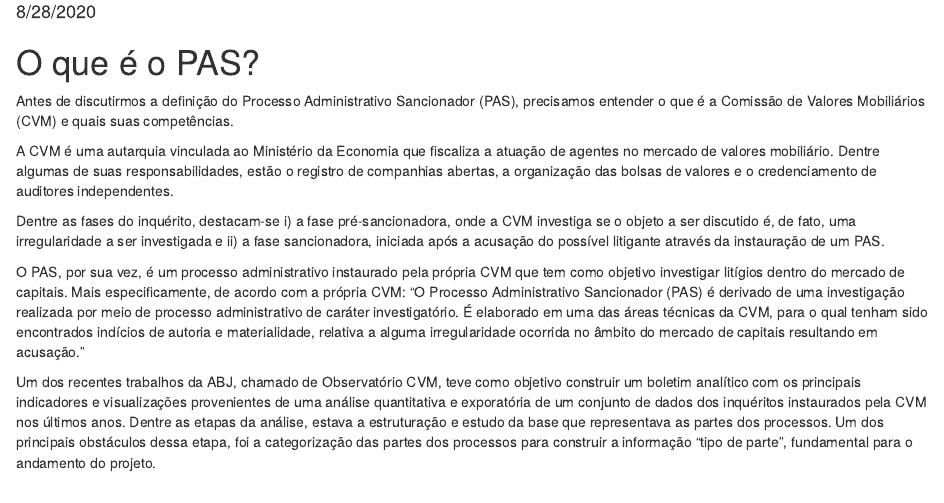
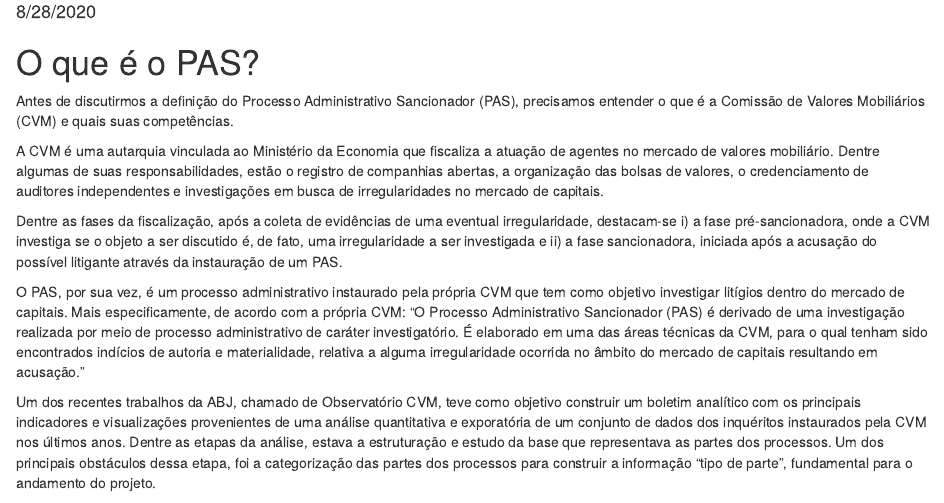
Before and after one commit to abjur/blog, an R Markdown document (_posts/2020-08-28-cvm-partes/cvm_pares_daleffi.Rmd): the page in a window 1100 px wide, from 140 px down. Rendered offline with R 4.5, knitr and Pandoc, with nearby package versions.

Commit message:
esboço do post "tipo de parte" CVM

```diff
--- a/_posts/2020-08-28-cvm-partes/cvm_pares_daleffi.Rmd
+++ b/_posts/2020-08-28-cvm-partes/cvm_pares_daleffi.Rmd
@@ -17,9 +17,9 @@ library(patchwork)
 
 Antes de discutirmos a definição do Processo Administrativo Sancionador (PAS), precisamos entender o que é a Comissão de Valores Mobiliários (CVM) e quais suas competências.
 
-A CVM é uma autarquia vinculada ao Ministério da Economia que fiscaliza a atuação de agentes no mercado de valores mobiliário. Dentre algumas de suas responsabilidades, estão o registro de companhias abertas, a organização das bolsas de valores e o credenciamento de auditores independentes.
+A CVM é uma autarquia vinculada ao Ministério da Economia que fiscaliza a atuação de agentes no mercado de valores mobiliário. Dentre algumas de suas responsabilidades, estão o registro de companhias abertas, a organização das bolsas de valores, o credenciamento de auditores independentes e investigações em busca de irregularidades no mercado de capitais.
 
-Dentre as fases do inquérito, destacam-se i) a fase pré-sancionadora, onde a CVM investiga se o objeto a ser discutido é, de fato, uma irregularidade a ser investigada e ii) a fase sancionadora, iniciada após a acusação do possível litigante através da instauração de um PAS.
+Dentre as fases da fiscalização, após a coleta de evidências de uma eventual irregularidade, destacam-se i) a fase pré-sancionadora, onde a CVM investiga se o objeto a ser discutido é, de fato, uma irregularidade a ser investigada e ii) a fase sancionadora, iniciada após a acusação do possível litigante através da instauração de um PAS.
 
 O PAS, por sua vez, é um processo administrativo instaurado pela própria CVM que tem como objetivo investigar litígios dentro do mercado de capitais. Mais especificamente, de acordo com a própria CVM:
 "O Processo Administrativo Sancionador (PAS) é derivado de uma investigação realizada por meio de processo administrativo de caráter investigatório. É elaborado em uma das áreas técnicas da CVM, para o qual tenham sido encontrados indícios de autoria e materialidade, relativa a alguma irregularidade ocorrida no âmbito do mercado de capitais resultando em acusação."
```
